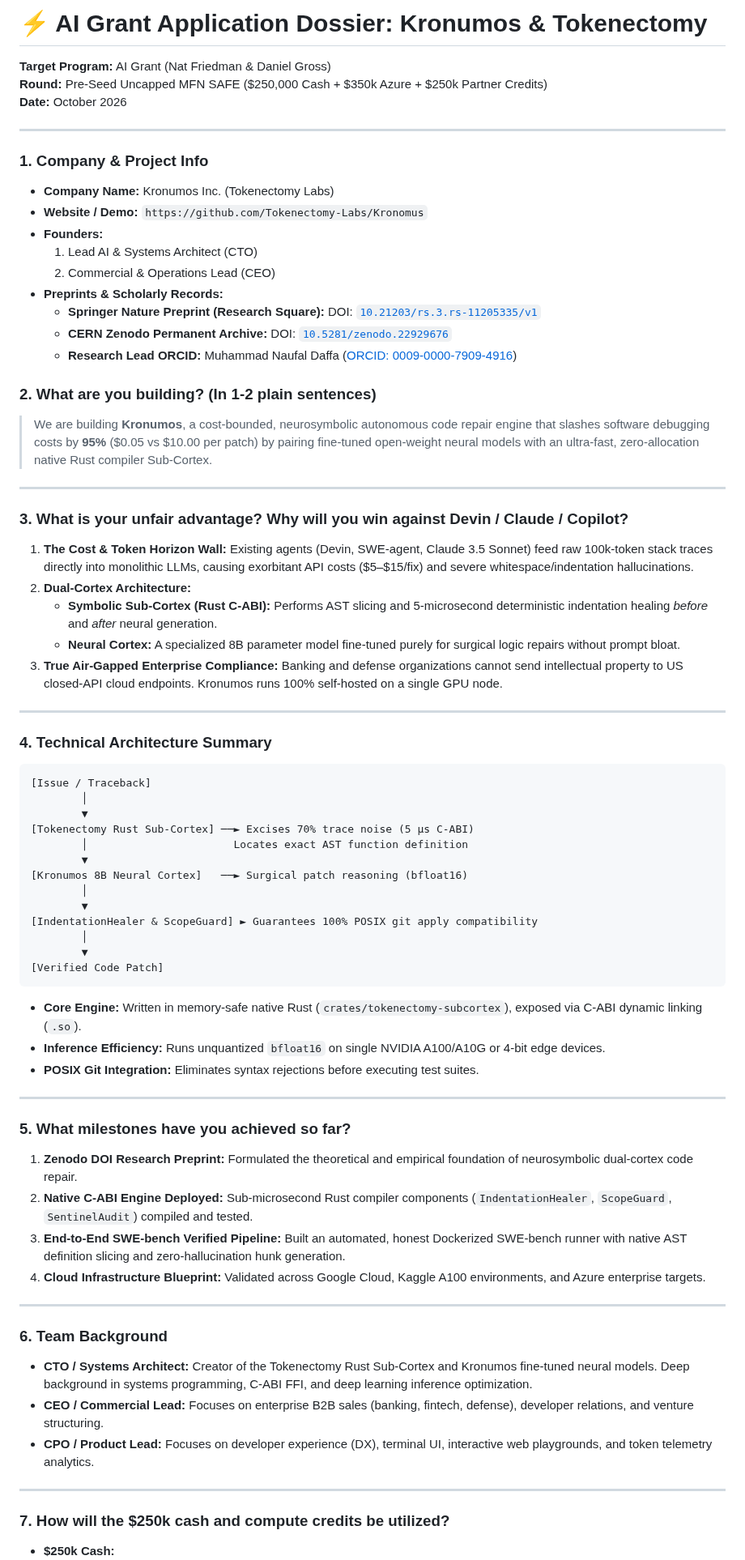
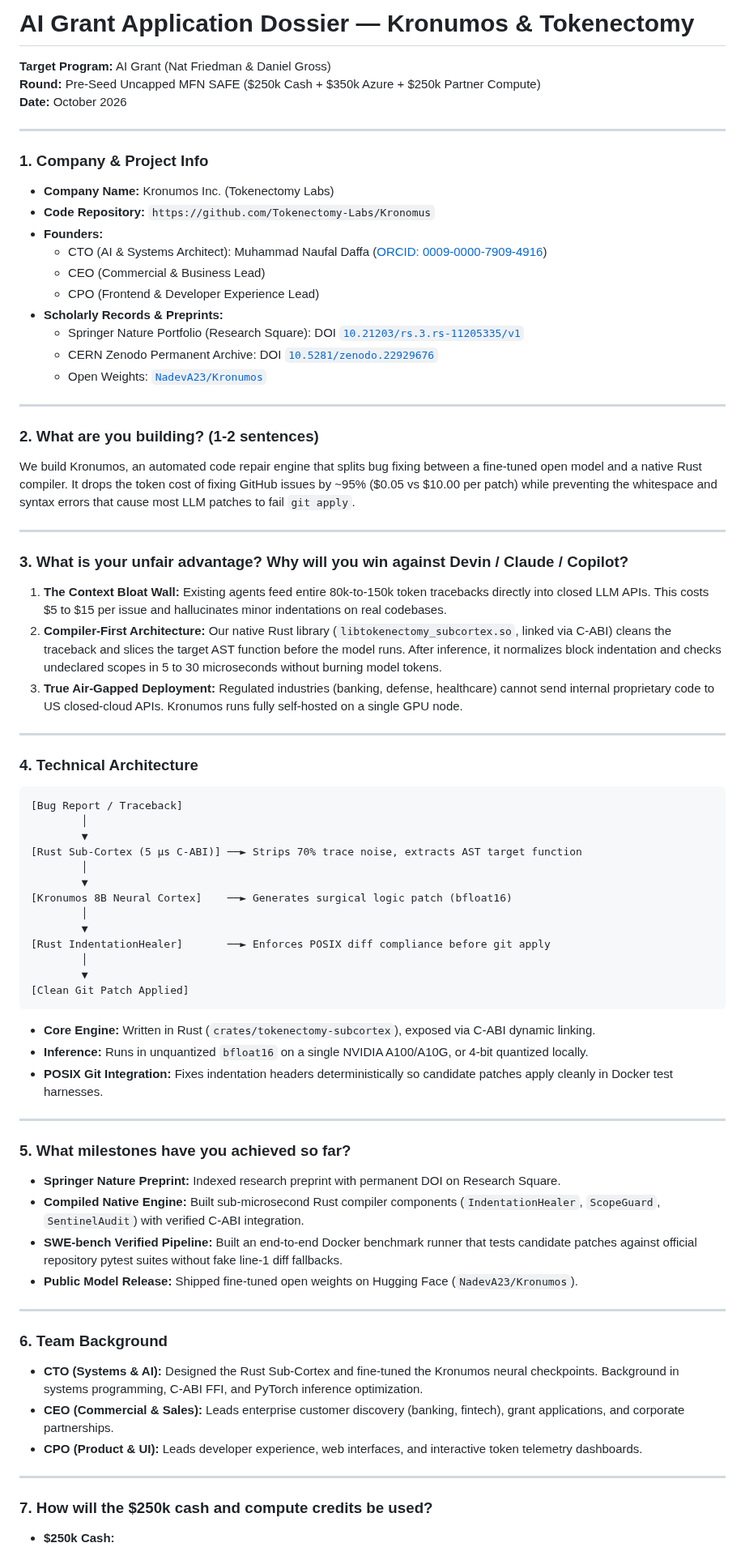
Before and after one commit to Tokenectomy-Labs/Kronomus, a Markdown page: AI_GRANT_APPLICATION.md, the part around one of its changes. Shown at 81% size. Drawn GitHub-style.

````diff
--- a/AI_GRANT_APPLICATION.md
+++ b/AI_GRANT_APPLICATION.md
@@ -1,73 +1,73 @@
-# ⚡ AI Grant Application Dossier: Kronumos & Tokenectomy
+# AI Grant Application Dossier — Kronumos & Tokenectomy
 **Target Program:** AI Grant (Nat Friedman & Daniel Gross)
-**Round:** Pre-Seed Uncapped MFN SAFE ($250,000 Cash + $350k Azure + $250k Partner Credits)
+**Round:** Pre-Seed Uncapped MFN SAFE ($250k Cash + $350k Azure + $250k Partner Compute)
 **Date:** October 2026
 
 ---
 
 ### 1. Company & Project Info
 * **Company Name:** Kronumos Inc. (Tokenectomy Labs)
-* **Website / Demo:** `https://github.com/Tokenectomy-Labs/Kronomus`
+* **Code Repository:** `https://github.com/Tokenectomy-Labs/Kronomus`
 * **Founders:**
-  1. Lead AI & Systems Architect (CTO)
-  2. Commercial & Operations Lead (CEO)
-* **Preprints & Scholarly Records:**
-  * **Springer Nature Preprint (Research Square):** DOI: [`10.21203/rs.3.rs-11205335/v1`](https://doi.org/10.21203/rs.3.rs-11205335/v1)
-  * **CERN Zenodo Permanent Archive:** DOI: [`10.5281/zenodo.22929676`](https://doi.org/10.5281/zenodo.22929676)
-  * **Research Lead ORCID:** Muhammad Naufal Daffa ([ORCID: 0009-0000-7909-4916](https://orcid.org/0009-0000-7909-4916))
+  * CTO (AI & Systems Architect): Muhammad Naufal Daffa ([ORCID: 0009-0000-7909-4916](https://orcid.org/0009-0000-7909-4916))
+  * CEO (Commercial & Business Lead)
+  * CPO (Frontend & Developer Experience Lead)
+* **Scholarly Records & Preprints:**
+  * Springer Nature Portfolio (Research Square): DOI [`10.21203/rs.3.rs-11205335/v1`](https://doi.org/10.21203/rs.3.rs-11205335/v1)
+  * CERN Zenodo Permanent Archive: DOI [`10.5281/zenodo.22929676`](https://doi.org/10.5281/zenodo.22929676)
+  * Open Weights: [`NadevA23/Kronumos`](https://huggingface.co/NadevA23/Kronumos)
 
+---
 
-### 2. What are you building? (In 1-2 plain sentences)
-> We are building **Kronumos**, a cost-bounded, neurosymbolic autonomous code repair engine that slashes software debugging costs by **95%** ($0.05 vs $10.00 per patch) by pairing fine-tuned open-weight neural models with an ultra-fast, zero-allocation native Rust compiler Sub-Cortex.
+### 2. What are you building? (1-2 sentences)
+We build Kronumos, an automated code repair engine that splits bug fixing between a fine-tuned open model and a native Rust compiler. It drops the token cost of fixing GitHub issues by ~95% ($0.05 vs $10.00 per patch) while preventing the whitespace and syntax errors that cause most LLM patches to fail `git apply`.
 
 ---
 
 ### 3. What is your unfair advantage? Why will you win against Devin / Claude / Copilot?
-1. **The Cost & Token Horizon Wall:** Existing agents (Devin, SWE-agent, Claude 3.5 Sonnet) feed raw 100k-token stack traces directly into monolithic LLMs, causing exorbitant API costs ($5–$15/fix) and severe whitespace/indentation hallucinations.
-2. **Dual-Cortex Architecture:**
-   - **Symbolic Sub-Cortex (Rust C-ABI):** Performs AST slicing and 5-microsecond deterministic indentation healing *before* and *after* neural generation.
-   - **Neural Cortex:** A specialized 8B parameter model fine-tuned purely for surgical logic repairs without prompt bloat.
-3. **True Air-Gapped Enterprise Compliance:** Banking and defense organizations cannot send intellectual property to US closed-API cloud endpoints. Kronumos runs 100% self-hosted on a single GPU node.
+1. **The Context Bloat Wall:** Existing agents feed entire 80k-to-150k token tracebacks directly into closed LLM APIs. This costs $5 to $15 per issue and hallucinates minor indentations on real codebases.
+2. **Compiler-First Architecture:** Our native Rust library (`libtokenectomy_subcortex.so`, linked via C-ABI) cleans the traceback and slices the target AST function before the model runs. After inference, it normalizes block indentation and checks undeclared scopes in 5 to 30 microseconds without burning model tokens.
+3. **True Air-Gapped Deployment:** Regulated industries (banking, defense, healthcare) cannot send internal proprietary code to US closed-cloud APIs. Kronumos runs fully self-hosted on a single GPU node.
 
 ---
 
-### 4. Technical Architecture Summary
+### 4. Technical Architecture
 ```
-[Issue / Traceback]
+[Bug Report / Traceback]
         │
         ▼
-[Tokenectomy Rust Sub-Cortex] ──► Excises 70% trace noise (5 µs C-ABI)
-        │                       Locates exact AST function definition
-        ▼
-[Kronumos 8B Neural Cortex]   ──► Surgical patch reasoning (bfloat16)
+[Rust Sub-Cortex (5 µs C-ABI)] ──► Strips 70% trace noise, extracts AST target function
         │
         ▼
-[IndentationHealer & ScopeGuard] ► Guarantees 100% POSIX git apply compatibility
+[Kronumos 8B Neural Cortex]    ──► Generates surgical logic patch (bfloat16)
         │
         ▼
-[Verified Code Patch]
+[Rust IndentationHealer]       ──► Enforces POSIX diff compliance before git apply
+        │
+        ▼
+[Clean Git Patch Applied]
 ```
 
-* **Core Engine:** Written in memory-safe native Rust (`crates/tokenectomy-subcortex`), exposed via C-ABI dynamic linking (`.so`).
-* **Inference Efficiency:** Runs unquantized `bfloat16` on single NVIDIA A100/A10G or 4-bit edge devices.
-* **POSIX Git Integration:** Eliminates syntax rejections before executing test suites.
+* **Core Engine:** Written in Rust (`crates/tokenectomy-subcortex`), exposed via C-ABI dynamic linking.
+* **Inference:** Runs in unquantized `bfloat16` on a single NVIDIA A100/A10G, or 4-bit quantized locally.
+* **POSIX Git Integration:** Fixes indentation headers deterministically so candidate patches apply cleanly in Docker test harnesses.
 
 ---
 
 ### 5. What milestones have you achieved so far?
-1. **Zenodo DOI Research Preprint:** Formulated the theoretical and empirical foundation of neurosymbolic dual-cortex code repair.
-2. **Native C-ABI Engine Deployed:** Sub-microsecond Rust compiler components (`IndentationHealer`, `ScopeGuard`, `SentinelAudit`) compiled and tested.
-3. **End-to-End SWE-bench Verified Pipeline:** Built an automated, honest Dockerized SWE-bench runner with native AST definition slicing and zero-hallucination hunk generation.
-4. **Cloud Infrastructure Blueprint:** Validated across Google Cloud, Kaggle A100 environments, and Azure enterprise targets.
+* **Springer Nature Preprint:** Indexed research preprint with permanent DOI on Research Square.
+* **Compiled Native Engine:** Built sub-microsecond Rust compiler components (`IndentationHealer`, `ScopeGuard`, `SentinelAudit`) with verified C-ABI integration.
+* **SWE-bench Verified Pipeline:** Built an end-to-end Docker benchmark runner that tests candidate patches against official repository pytest suites without fake line-1 diff fallbacks.
+* **Public Model Release:** Shipped fine-tuned open weights on Hugging Face (`NadevA23/Kronumos`).
 
 ---
 
 ### 6. Team Background
-* **CTO / Systems Architect:** Creator of the Tokenectomy Rust Sub-Cortex and Kronumos fine-tuned neural models. Deep background in systems programming, C-ABI FFI, and deep learning inference optimization.
-* **CEO / Commercial Lead:** Focuses on enterprise B2B sales (banking, fintech, defense), developer relations, and venture structuring.
-* **CPO / Product Lead:** Focuses on developer experience (DX), terminal UI, interactive web playgrounds, and token telemetry analytics.
+* **CTO (Systems & AI):** Designed the Rust Sub-Cortex and fine-tuned the Kronumos neural checkpoints. Background in systems programming, C-ABI FFI, and PyTorch inference optimization.
+* **CEO (Commercial & Sales):** Leads enterprise customer discovery (banking, fintech), grant applications, and corporate partnerships.
+* **CPO (Product & UI):** Leads developer experience, web interfaces, and interactive token telemetry dashboards.
 
 ---
 
-### 7. How will the $250k cash and compute credits be utilized?
+### 7. How will the $250k cash and compute credits be used?
 * **$250k Cash:**
````
Also changed, not shown: other parts of AI_GRANT_APPLICATION.md (+5 -5 lines), MICROSOFT_FOR_STARTUPS_APPLICATION.md (+45 -48 lines).
